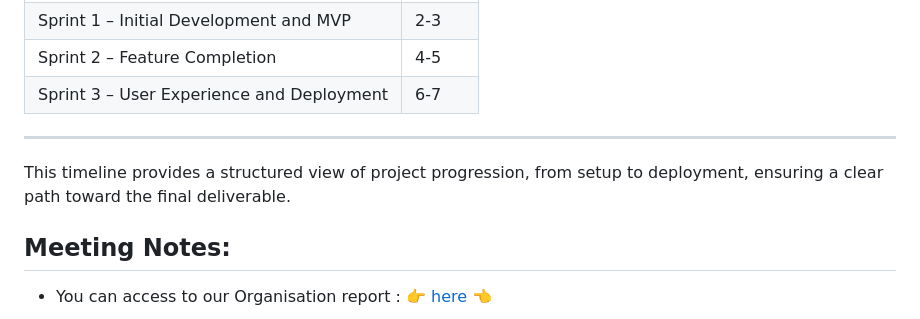
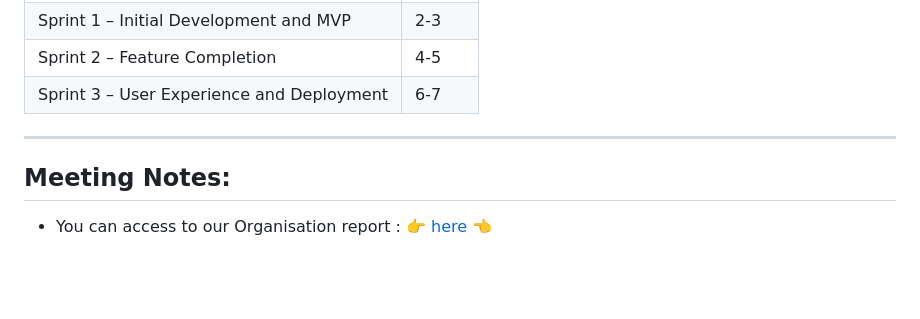
Before and after one commit to M0ugou-club/A-REA, a Markdown page: documentation/Project_Documentation.md, the part around the change. Drawn GitHub-style; blank space fills up the shorter version.

Commit message:
EDIT: delete a line

```diff
--- a/documentation/Project_Documentation.md
+++ b/documentation/Project_Documentation.md
@@ -59,8 +59,6 @@ Certain tasks, such as creating documentation and refining mockups, were ongoing
 
 ---
 
-This timeline provides a structured view of project progression, from setup to deployment, ensuring a clear path toward the final deliverable.
-
 ## Meeting Notes:
 
 - You can access to our Organisation report :  👉 [here](https://docs.google.com/document/d/1d3uiyoxxcDENnupccUd6Gpxl384DaHy0bWsyTy-uyyc/edit?usp=sharing) 👈
```
